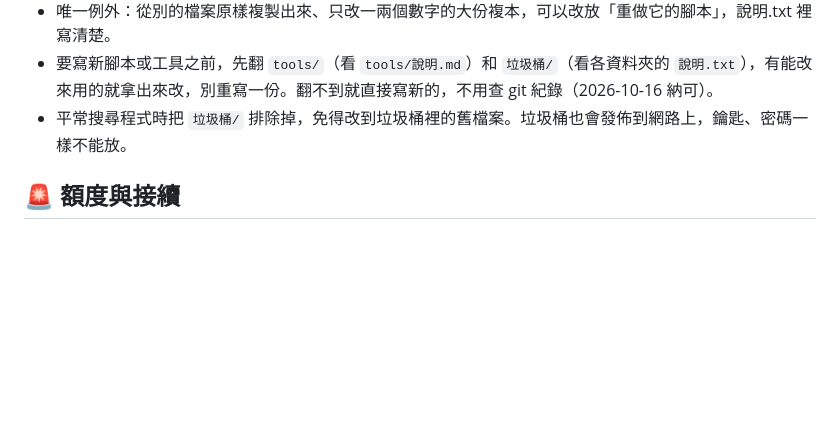
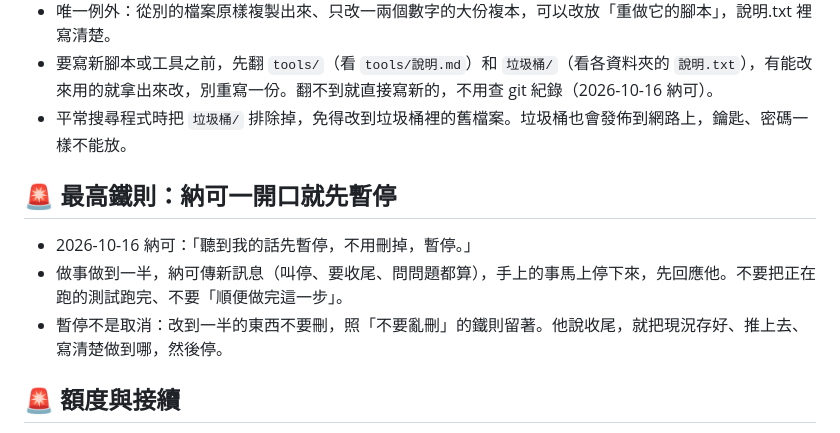
Before and after one commit to NightKorel/Pretty_Drop-, a Markdown page: CLAUDE.md, the part around the change. Rendered like a GitHub page; blank space fills up the shorter version.

Commit message:
CLAUDE.md：納可一開口就先暫停
Co-Authored-By: Claude Opus 5.5 <noreply@anthropic.com>
Claude-Session: https://claude.ai/code/session_018Hb7ewFX4h2RcrDeoiHfMo

```diff
--- a/CLAUDE.md
+++ b/CLAUDE.md
@@ -54,6 +54,12 @@
 - 唯一例外：從別的檔案原樣複製出來、只改一兩個數字的大份複本，可以改放「重做它的腳本」，說明.txt 裡寫清楚。
 - 要寫新腳本或工具之前，先翻 `tools/`（看 `tools/說明.md`）和 `垃圾桶/`（看各資料夾的 `說明.txt`），有能改來用的就拿出來改，別重寫一份。翻不到就直接寫新的，不用查 git 紀錄（2026-10-16 納可）。
 - 平常搜尋程式時把 `垃圾桶/` 排除掉，免得改到垃圾桶裡的舊檔案。垃圾桶也會發佈到網路上，鑰匙、密碼一樣不能放。
+
+## 🚨 最高鐵則：納可一開口就先暫停
+
+- 2026-10-16 納可：「聽到我的話先暫停，不用刪掉，暫停。」
+- 做事做到一半，納可傳新訊息（叫停、要收尾、問問題都算），手上的事馬上停下來，先回應他。不要把正在跑的測試跑完、不要「順便做完這一步」。
+- 暫停不是取消：改到一半的東西不要刪，照「不要亂刪」的鐵則留著。他說收尾，就把現況存好、推上去、寫清楚做到哪，然後停。
 
 ## 🚨 額度與接續
 
```
